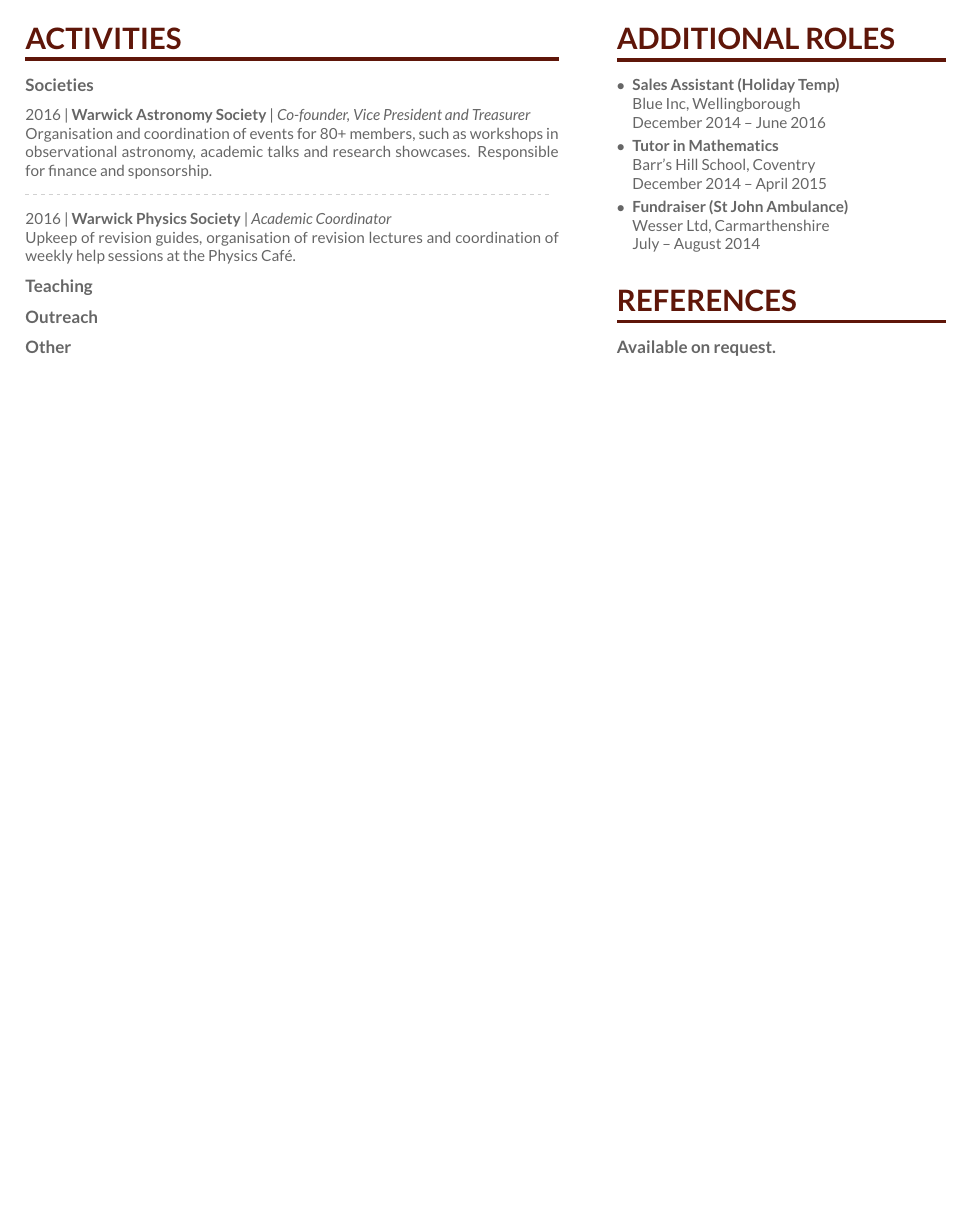
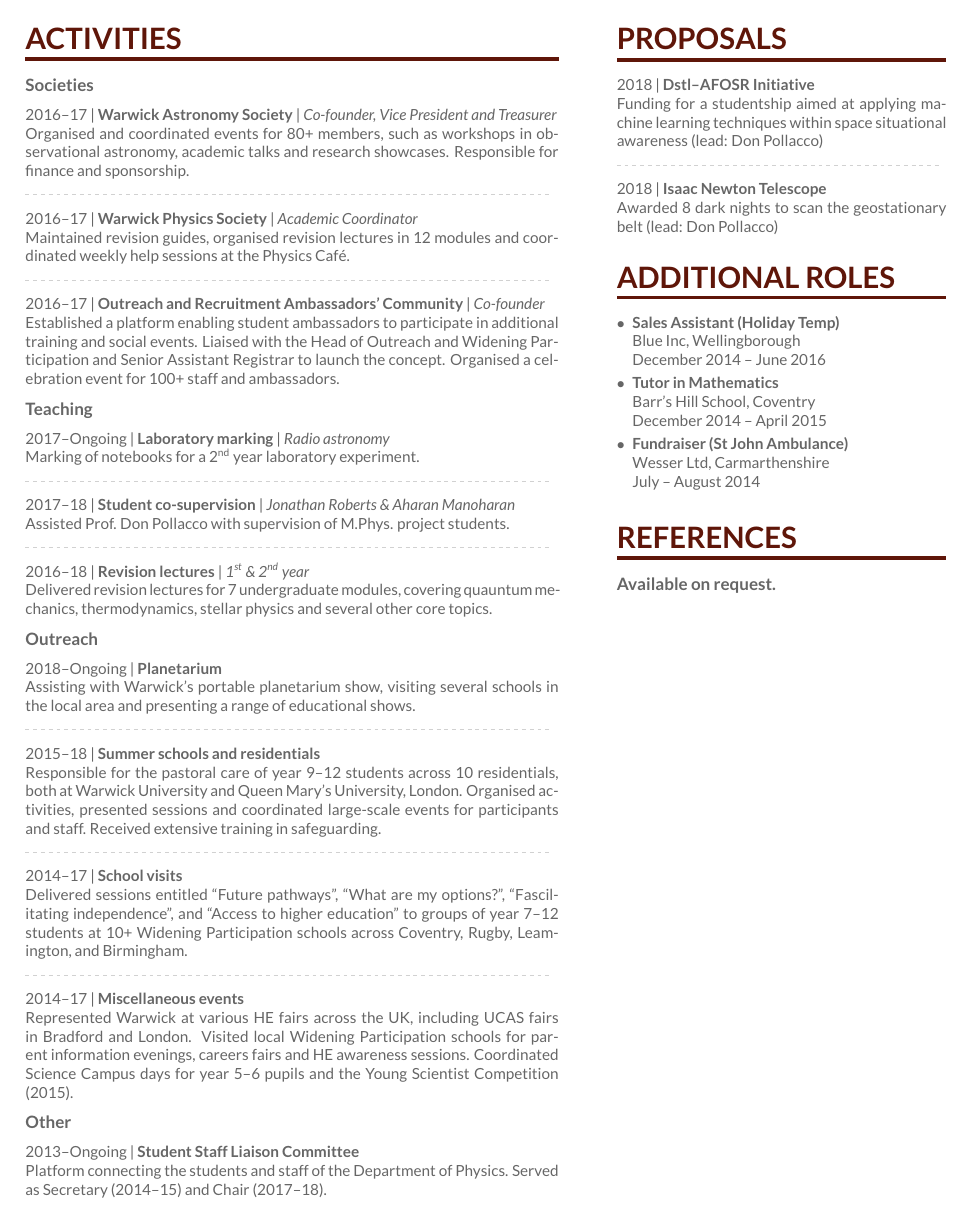
Before and after one commit to jblake95/CurriculumVitae, a LaTeX CV (cv_JamesBlake.tex): page 3 of 3. The pictures show the PDF file cv_JamesBlake.pdf that the author committed with the source.

Commit message:
Updated version

```diff
--- a/cv_JamesBlake.tex
+++ b/cv_JamesBlake.tex
@@ -196,15 +216,21 @@ Armstrong, D. J., de Mooij, E., Barstow, J., Osborn, H. P., \textbf{Blake, J.},
 
 \medskip
 
-\small 2016 | \textbf{Warwick Astronomy Society} | \textit{Co-founder, Vice President and Treasurer} \\
-Organisation and coordination of events for 80+ members, such as workshops in observational astronomy, academic talks and research showcases.
+\small 2016--17 | \textbf{Warwick Astronomy Society} | \textit{Co-founder, Vice President and Treasurer} \\
+Organised and coordinated events for 80+ members, such as workshops in observational astronomy, academic talks and research showcases.
 Responsible for finance and sponsorship.
 
 \divider
 
-\small 2016 | \textbf{Warwick Physics Society} | \textit{Academic Coordinator} \\
-Upkeep of revision guides, organisation of revision lectures and coordination of weekly help sessions at the Physics Caf{\'e}.
+\small 2016--17 | \textbf{Warwick Physics Society} | \textit{Academic Coordinator} \\
+Maintained revision guides, organised revision lectures in 12 modules and coordinated weekly help sessions at the Physics Caf{\'e}.
 
+\divider
+
+\small 2016--17 | \textbf{Outreach and Recruitment Ambassadors' Community} | \textit{Co-founder} \\
+Established a platform enabling student ambassadors to participate in additional training and social events.
+Liaised with the Head of Outreach and Widening Participation and Senior Assistant Registrar to launch the concept.
+Organised a celebration event for 100+ staff and ambassadors.
 
 \medskip
 
@@ -212,10 +238,55 @@ Upkeep of revision guides, organisation of revision lectures and coordination of
 
 \medskip
 
+\small 2017--Ongoing | \textbf{Laboratory marking} | \textit{Radio astronomy} \\
+Marking of notebooks for a 2\textsuperscript{nd} year laboratory experiment.
+
+\divider
+
+\small 2017--18 | \textbf{Student co-supervision} | \textit{Jonathan Roberts \& Aharan Manoharan} \\
+Assisted Prof. Don Pollacco with supervision of M.Phys. project students.
+
+\divider
+
+\small 2016--18 | \textbf{Revision lectures} | \textit{1\textsuperscript{st} \& 2\textsuperscript{nd} year} \\
+Delivered revision lectures for 7 undergraduate modules, covering quauntum mechanics, thermodynamics, stellar physics and several other core topics.
+
+\medskip
+
 \normalsize \textbf{Outreach}
+
+\medskip
+
+\small 2018--Ongoing | \textbf{Planetarium} \\
+Assisting with Warwick's portable planetarium show, visiting several schools in the local area and presenting a range of educational shows.
+
+\divider
+
+\small 2015--18 | \textbf{Summer schools and residentials} \\
+Responsible for the pastoral care of year 9--12 students across 10 residentials, both at Warwick University and Queen Mary's University, London.
+Organised activities, presented sessions and coordinated large-scale events for participants and staff.
+Received extensive training in safeguarding.
+
+\divider
+
+\small 2014--17 | \textbf{School visits} \\
+Delivered sessions entitled ``Future pathways'', ``What are my options?'', ``Fascilitating independence'', and ``Access to higher education'' to groups of year 7--12 students at 10+ Widening Participation schools across Coventry, Rugby, Leamington, and Birmingham.
+
+\divider
+
+\small 2014--17 | \textbf{Miscellaneous events} \\
+Represented Warwick at various HE fairs across the UK, including UCAS fairs in Bradford and London.
+Visited local Widening Participation schools for parent information evenings, careers fairs and HE awareness sessions.
+Coordinated Science Campus days for year 5--6 pupils and the Young Scientist Competition (2015).
 
 \medskip
 
 \normalsize \textbf{Other}
 
+\medskip
+
+\small 2013--Ongoing | \textbf{Student Staff Liaison Committee} \\
+Platform connecting the students and staff of the Department of Physics.
+Served as Secretary (2014--15) and Chair (2017--18).
+
 \end{document}
```
Also changed, not shown: page3sidebar.tex (+13 -0 lines), cv_JamesBlake.pdf, cv_JamesBlake.tex (22 more changed lines).
